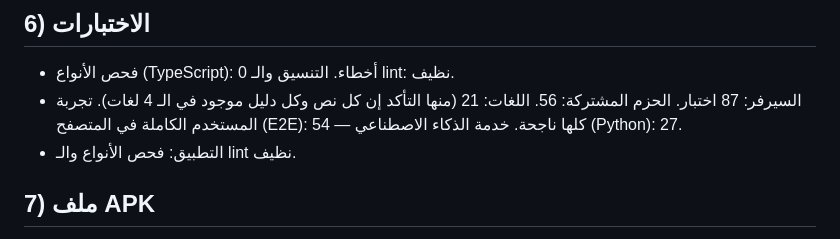
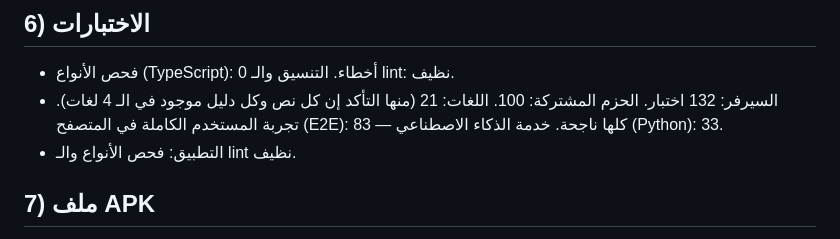
Before and after one commit to BAHBAK206/waw-social, a Markdown page: docs/REPORT-AR.md, the part around the change. GitHub-like rendering.

Commit message:
Report: final test counts
Co-Authored-By: Claude Sonnet 5.5 <noreply@anthropic.com>
Claude-Session: https://claude.ai/code/session_017xCmheuWXSCJGkqqmoG8ZZ

```diff
--- a/docs/REPORT-AR.md
+++ b/docs/REPORT-AR.md
@@ -184,7 +184,7 @@
 
 ## 6) الاختبارات
 - فحص الأنواع (TypeScript): 0 أخطاء. التنسيق والـ lint: نظيف.
-- السيرفر: 87 اختبار. الحزم المشتركة: 56. اللغات: 21 (منها التأكد إن كل نص وكل دليل موجود في الـ 4 لغات). تجربة المستخدم الكاملة في المتصفح (E2E): 54 — كلها ناجحة. خدمة الذكاء الاصطناعي (Python): 27.
+- السيرفر: 132 اختبار. الحزم المشتركة: 100. اللغات: 21 (منها التأكد إن كل نص وكل دليل موجود في الـ 4 لغات). تجربة المستخدم الكاملة في المتصفح (E2E): 83 — كلها ناجحة. خدمة الذكاء الاصطناعي (Python): 33.
 - التطبيق: فحص الأنواع والـ lint نظيف.
 
 ## 7) ملف APK
```
